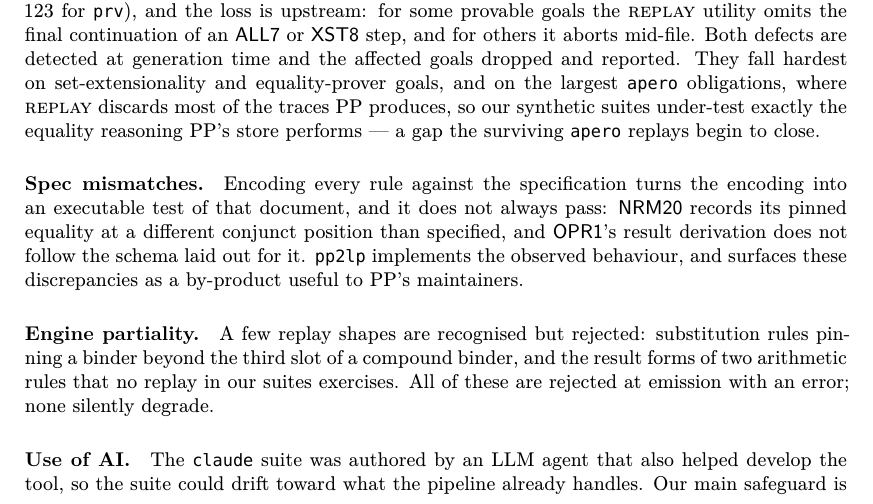
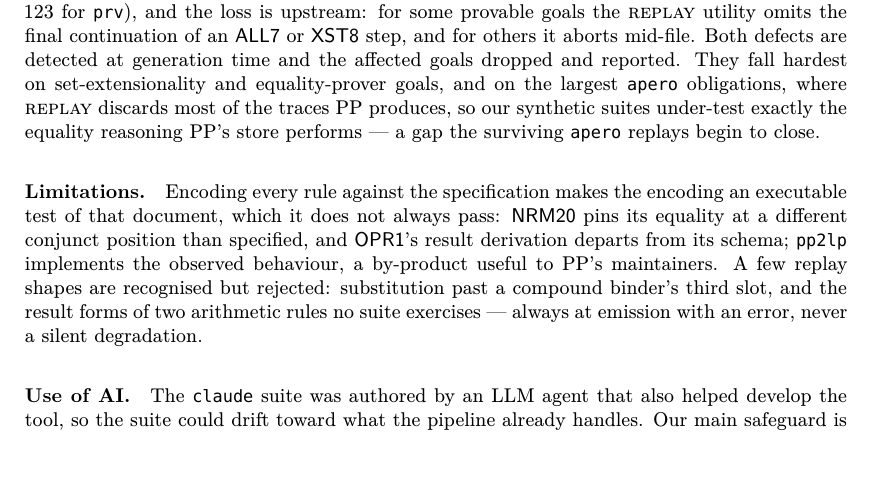
Before and after one commit to ciaran-matthew-dunne/pp2lp, a LaTeX paper (tex/paper/pp2lp.tex, which reads tex/paper/eval.tex): part of page 9 of 15, cut so that both start at the same text, the shorter picture padded with empty space. Compiled offline with XeLaTeX; a missing font is replaced by an installed copy or a similar font.

Commit message:
Paper: merge the spec-mismatch and engine-partiality notes into one Limitations paragraph

```diff
--- a/tex/paper/eval.tex
+++ b/tex/paper/eval.tex
@@ -173,23 +173,16 @@ traces \pp{} produces, so our synthetic suites under-test exactly the equality
 reasoning \pp's store performs --- a gap the surviving \texttt{apero} replays
 begin to close.
 
-\paragraph{Spec mismatches.}
-Encoding every rule against the specification turns the encoding into an
-executable test of that document, and it does not always pass: \rn{NRM20}
-records its pinned equality at a different conjunct position than
-specified, and \rn{OPR1}'s result derivation does not follow the schema
-laid out for it.
+\paragraph{Limitations.}
+Encoding every rule against the specification makes the encoding an executable
+test of that document, which it does not always pass: \rn{NRM20} pins its
+equality at a different conjunct position than specified, and \rn{OPR1}'s result
+derivation departs from its schema; \tool{} implements the observed behaviour, a
+by-product useful to \pp's maintainers.
 %
-\tool{} implements the observed behaviour, and surfaces these discrepancies
-as a by-product useful to \pp's maintainers.
-
-\paragraph{Engine partiality.}
-A few replay shapes are recognised but rejected: substitution rules
-pinning a binder beyond the third slot of a compound binder, and the
-result forms of two arithmetic rules that no replay in our suites
-exercises.
-%
-All of these are rejected at emission with an error; none silently degrade.
+A few replay shapes are recognised but rejected: substitution past a compound
+binder's third slot, and the result forms of two arithmetic rules no suite
+exercises --- always at emission with an error, never a silent degradation.
 
 \paragraph{Use of AI.}
 The \texttt{claude} suite was authored by an LLM agent that also helped
```
